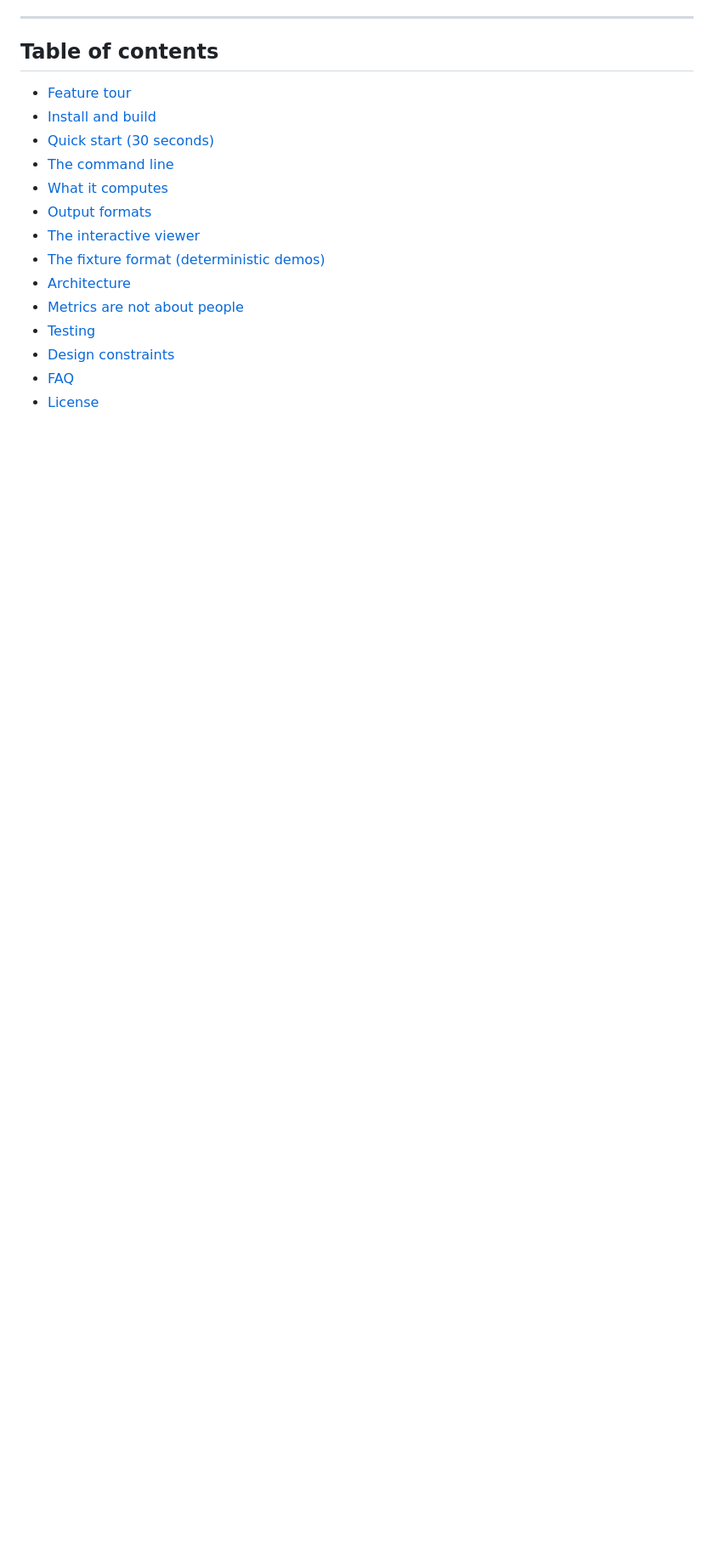
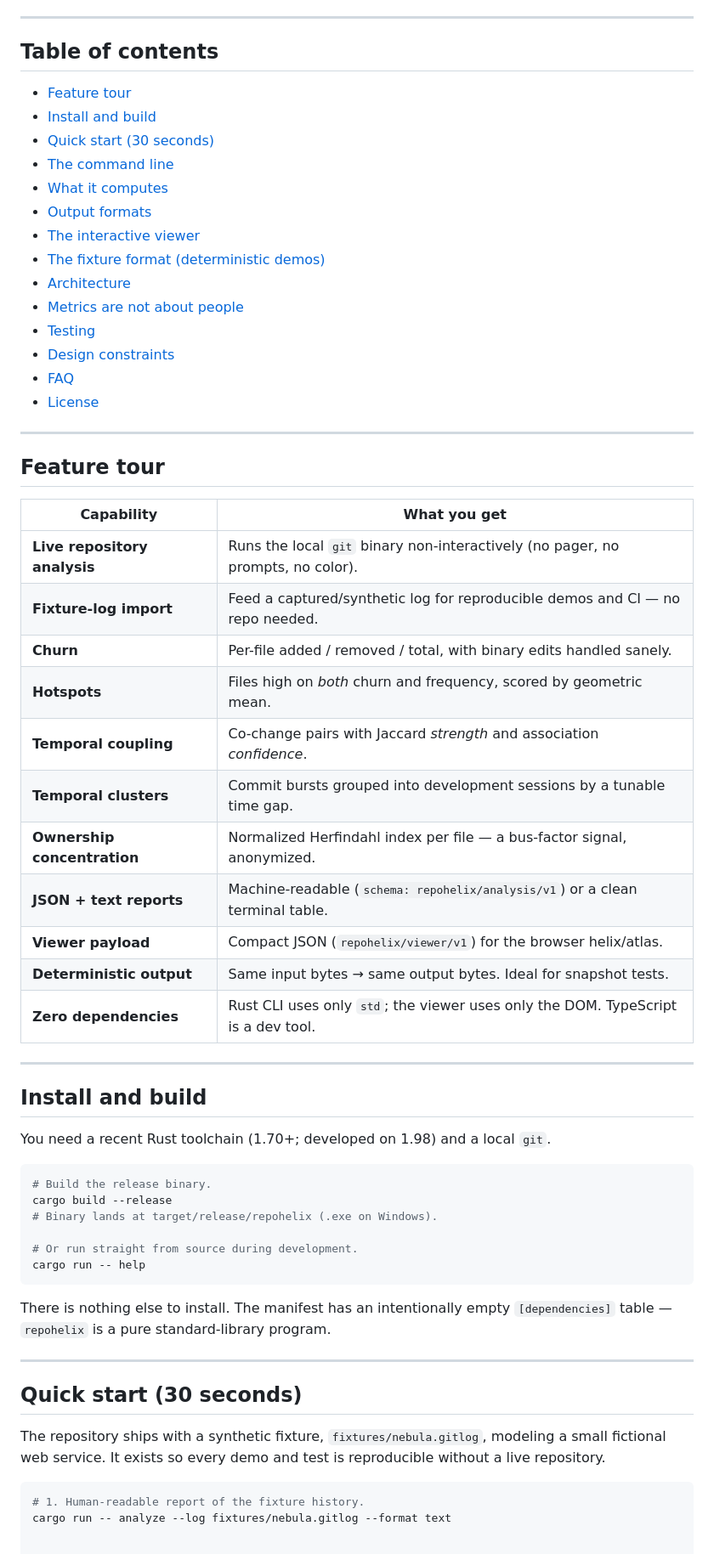
Before and after one commit to alfabjostron/RepoHelix, a Markdown page: README.md, the part around the change. Shown: that part at 85% size. Rendered like a GitHub page; blank space fills up the shorter version.

````diff
--- a/README.md
+++ b/README.md
@@ -70,3 +70,51 @@ risk accumulate over time?"* The atlas asks *"what is secretly wired to what?"*
 - [Design constraints](#design-constraints)
 - [FAQ](#faq)
 - [License](#license)
+
+---
+
+## Feature tour
+
+| Capability                    | What you get                                                                 |
+| ----------------------------- | ---------------------------------------------------------------------------- |
+| **Live repository analysis**  | Runs the local `git` binary non-interactively (no pager, no prompts, no color). |
+| **Fixture-log import**        | Feed a captured/synthetic log for reproducible demos and CI — no repo needed. |
+| **Churn**                     | Per-file added / removed / total, with binary edits handled sanely.          |
+| **Hotspots**                  | Files high on *both* churn and frequency, scored by geometric mean.          |
+| **Temporal coupling**         | Co-change pairs with Jaccard *strength* and association *confidence*.         |
+| **Temporal clusters**         | Commit bursts grouped into development sessions by a tunable time gap.        |
+| **Ownership concentration**   | Normalized Herfindahl index per file — a bus-factor signal, anonymized.      |
+| **JSON + text reports**       | Machine-readable (`schema: repohelix/analysis/v1`) or a clean terminal table. |
+| **Viewer payload**            | Compact JSON (`repohelix/viewer/v1`) for the browser helix/atlas.            |
+| **Deterministic output**      | Same input bytes → same output bytes. Ideal for snapshot tests.              |
+| **Zero dependencies**         | Rust CLI uses only `std`; the viewer uses only the DOM. TypeScript is a dev tool. |
+
+---
+
+## Install and build
+
+You need a recent Rust toolchain (1.70+; developed on 1.98) and a local `git`.
+
+```sh
+# Build the release binary.
+cargo build --release
+# Binary lands at target/release/repohelix (.exe on Windows).
+
+# Or run straight from source during development.
+cargo run -- help
+```
+
+There is nothing else to install. The manifest has an intentionally empty
+`[dependencies]` table — `repohelix` is a pure standard-library program.
+
+---
+
+## Quick start (30 seconds)
+
+The repository ships with a synthetic fixture, `fixtures/nebula.gitlog`, modeling
+a small fictional web service. It exists so every demo and test is reproducible
+without a live repository.
+
+```sh
+# 1. Human-readable report of the fixture history.
+cargo run -- analyze --log fixtures/nebula.gitlog --format text
````
